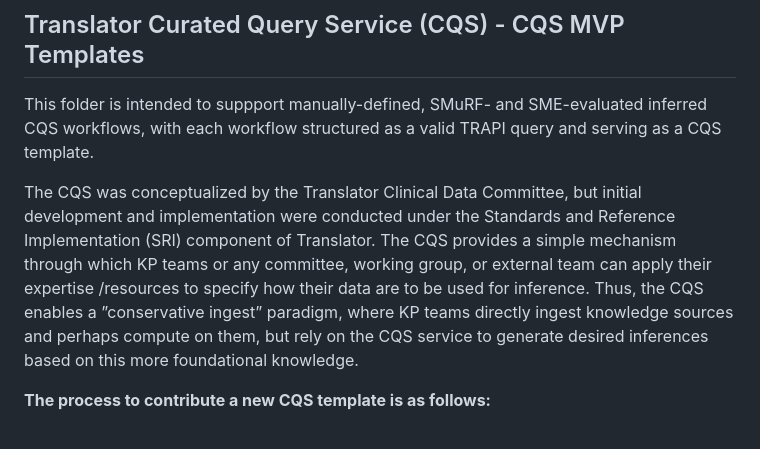
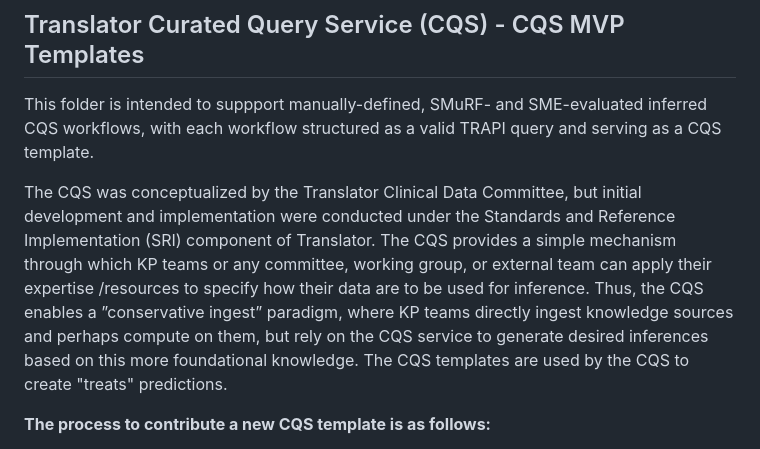
Before and after one commit to TranslatorSRI/CQS, a Markdown page: templates/README.md, the part around the change. Rendered like a GitHub page.

Commit message:
Update README.md
Clarified that the CQS makes the "treats" prediction.

```diff
--- a/templates/README.md
+++ b/templates/README.md
@@ -4,7 +4,7 @@
 
 This folder is intended to suppport manually-defined, SMuRF- and SME-evaluated inferred CQS workflows, with each workflow structured as a valid TRAPI query and serving as a CQS template.
 
-The CQS was conceptualized by the Translator Clinical Data Committee, but initial development and implementation were conducted under the Standards and Reference Implementation (SRI) component of Translator. The CQS provides a simple mechanism through which KP teams or any committee, working group, or external team can apply their expertise /resources to specify how their data are to be used for inference. Thus, the CQS enables a ”conservative ingest” paradigm, where KP teams directly ingest knowledge sources and perhaps compute on them, but rely on the CQS service to generate desired inferences based on this more foundational knowledge.
+The CQS was conceptualized by the Translator Clinical Data Committee, but initial development and implementation were conducted under the Standards and Reference Implementation (SRI) component of Translator. The CQS provides a simple mechanism through which KP teams or any committee, working group, or external team can apply their expertise /resources to specify how their data are to be used for inference. Thus, the CQS enables a ”conservative ingest” paradigm, where KP teams directly ingest knowledge sources and perhaps compute on them, but rely on the CQS service to generate desired inferences based on this more foundational knowledge. The CQS templates are used by the CQS to create "treats" predictions.
 
 **The process to contribute a new CQS template is as follows:**
 
```
